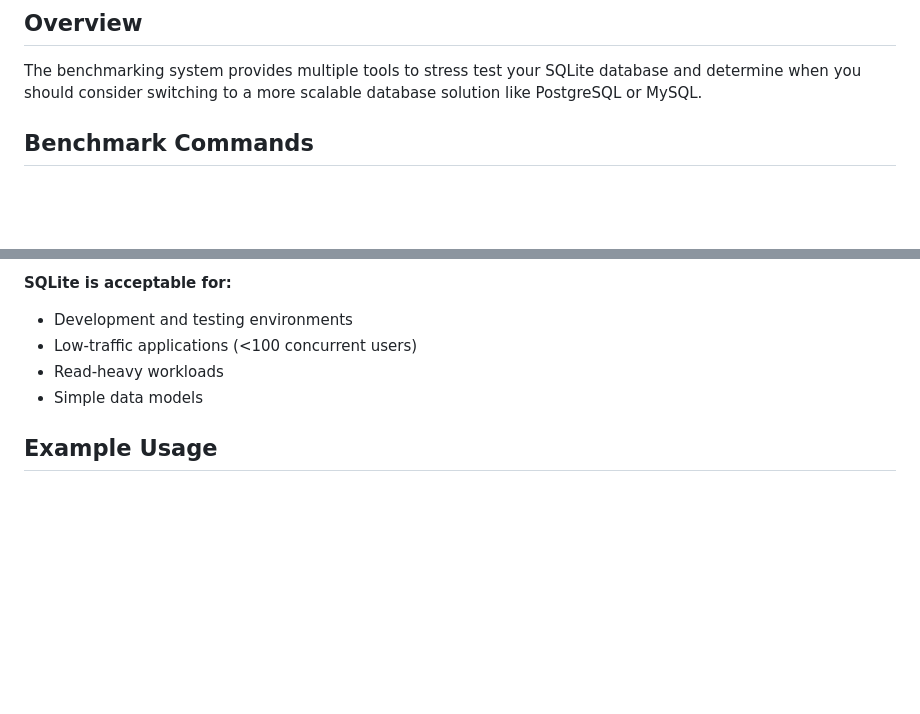
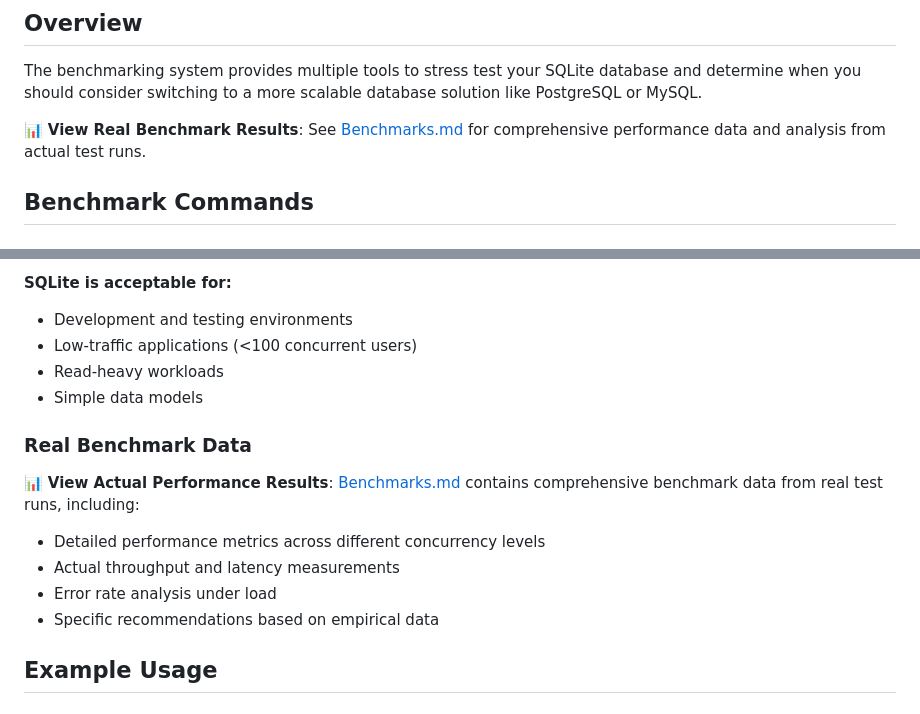
Before and after one commit to xonoxc/scopion, a Markdown page: BENCHMARKING.md, 2 parts joined by grey strips. Rendered like a GitHub page; blank space fills up the shorter version.

```diff
--- a/BENCHMARKING.md
+++ b/BENCHMARKING.md
@@ -5,6 +5,8 @@ This document describes the comprehensive benchmarking system for testing SQLite
 ## Overview
 
 The benchmarking system provides multiple tools to stress test your SQLite database and determine when you should consider switching to a more scalable database solution like PostgreSQL or MySQL.
+
+📊 **View Real Benchmark Results**: See [Benchmarks.md](Benchmarks.md) for comprehensive performance data and analysis from actual test runs.
 
 ## Benchmark Commands
 
@@ -91,6 +93,14 @@ This runs continuous monitoring and alerts on performance degradation. Press Ctr
 - Low-traffic applications (<100 concurrent users)
 - Read-heavy workloads
 - Simple data models
+
+### Real Benchmark Data
+
+📊 **View Actual Performance Results**: [Benchmarks.md](Benchmarks.md) contains comprehensive benchmark data from real test runs, including:
+- Detailed performance metrics across different concurrency levels
+- Actual throughput and latency measurements
+- Error rate analysis under load
+- Specific recommendations based on empirical data
 
 ## Example Usage
 
```
Also changed, not shown: README.md (+11 -0 lines).
